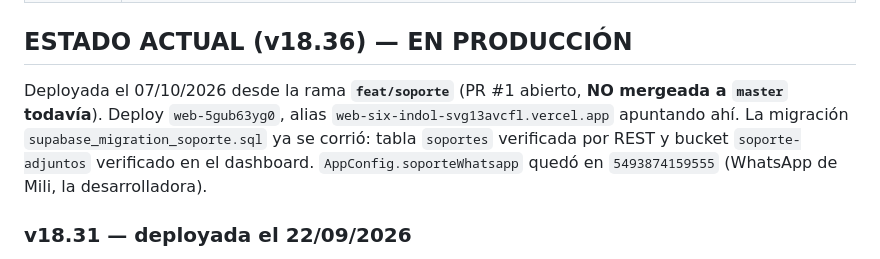
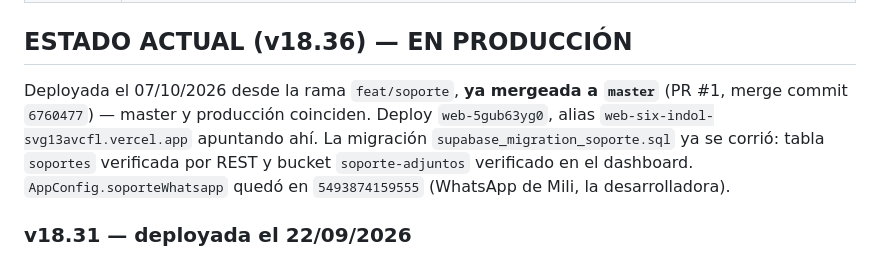
Before and after one commit to milifs/matarife-system, a Markdown page: don_chacho/CLAUDE.md, the part around the change. GitHub-like rendering.

Commit message:
docs: feat/soporte mergeada a master
Co-Authored-By: Claude Opus 4.7 <noreply@anthropic.com>

```diff
--- a/don_chacho/CLAUDE.md
+++ b/don_chacho/CLAUDE.md
@@ -360,7 +360,7 @@ vercel --prod
 
 ## ESTADO ACTUAL (v18.36) — EN PRODUCCIÓN
 
-Deployada el 07/10/2026 desde la rama **`feat/soporte`** (PR #1 abierto, **NO mergeada a `master` todavía**). Deploy `web-5gub63yg0`, alias `web-six-indol-svg13avcfl.vercel.app` apuntando ahí. La migración `supabase_migration_soporte.sql` ya se corrió: tabla `soportes` verificada por REST y bucket `soporte-adjuntos` verificado en el dashboard. `AppConfig.soporteWhatsapp` quedó en `5493874159555` (WhatsApp de Mili, la desarrolladora).
+Deployada el 07/10/2026 desde la rama `feat/soporte`, **ya mergeada a `master`** (PR #1, merge commit `6760477`) — master y producción coinciden. Deploy `web-5gub63yg0`, alias `web-six-indol-svg13avcfl.vercel.app` apuntando ahí. La migración `supabase_migration_soporte.sql` ya se corrió: tabla `soportes` verificada por REST y bucket `soporte-adjuntos` verificado en el dashboard. `AppConfig.soporteWhatsapp` quedó en `5493874159555` (WhatsApp de Mili, la desarrolladora).
 
 ### v18.31 — deployada el 22/09/2026
 
```
